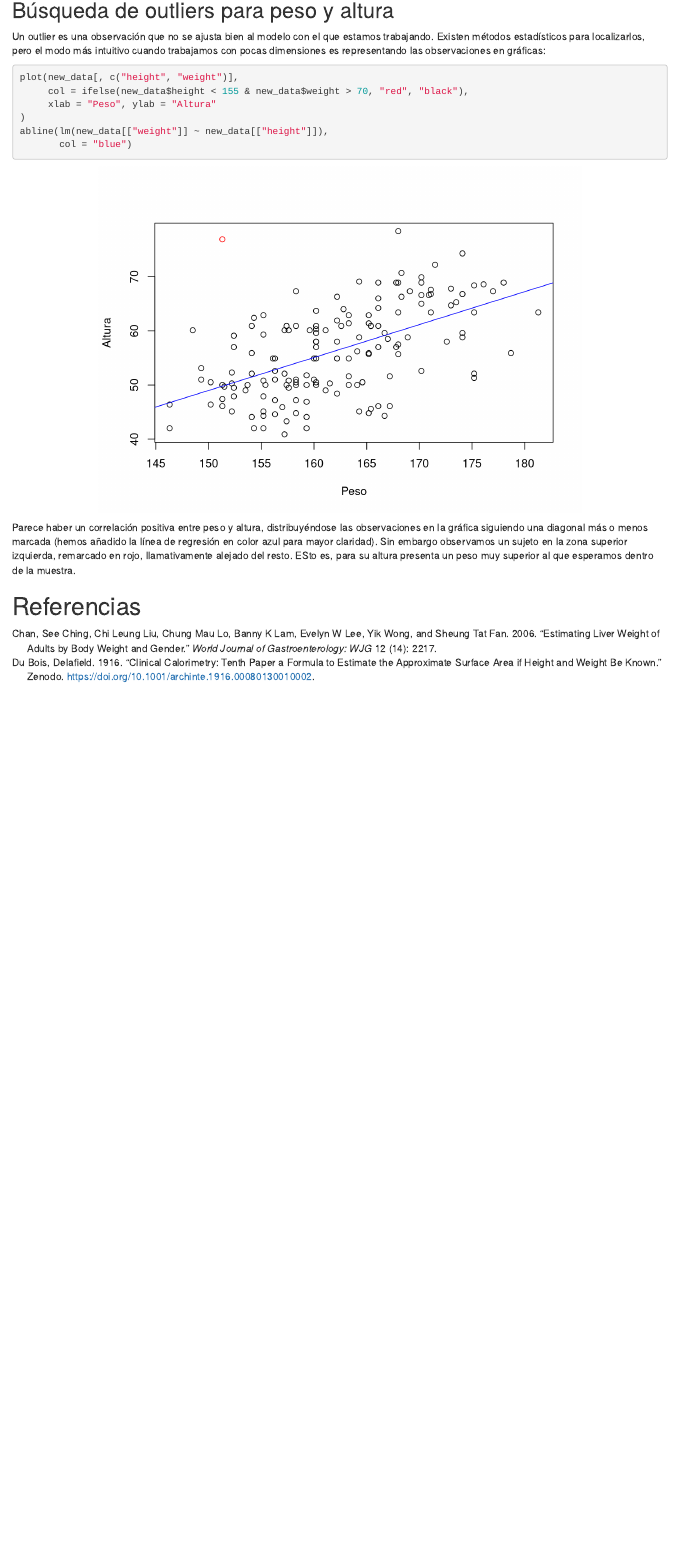
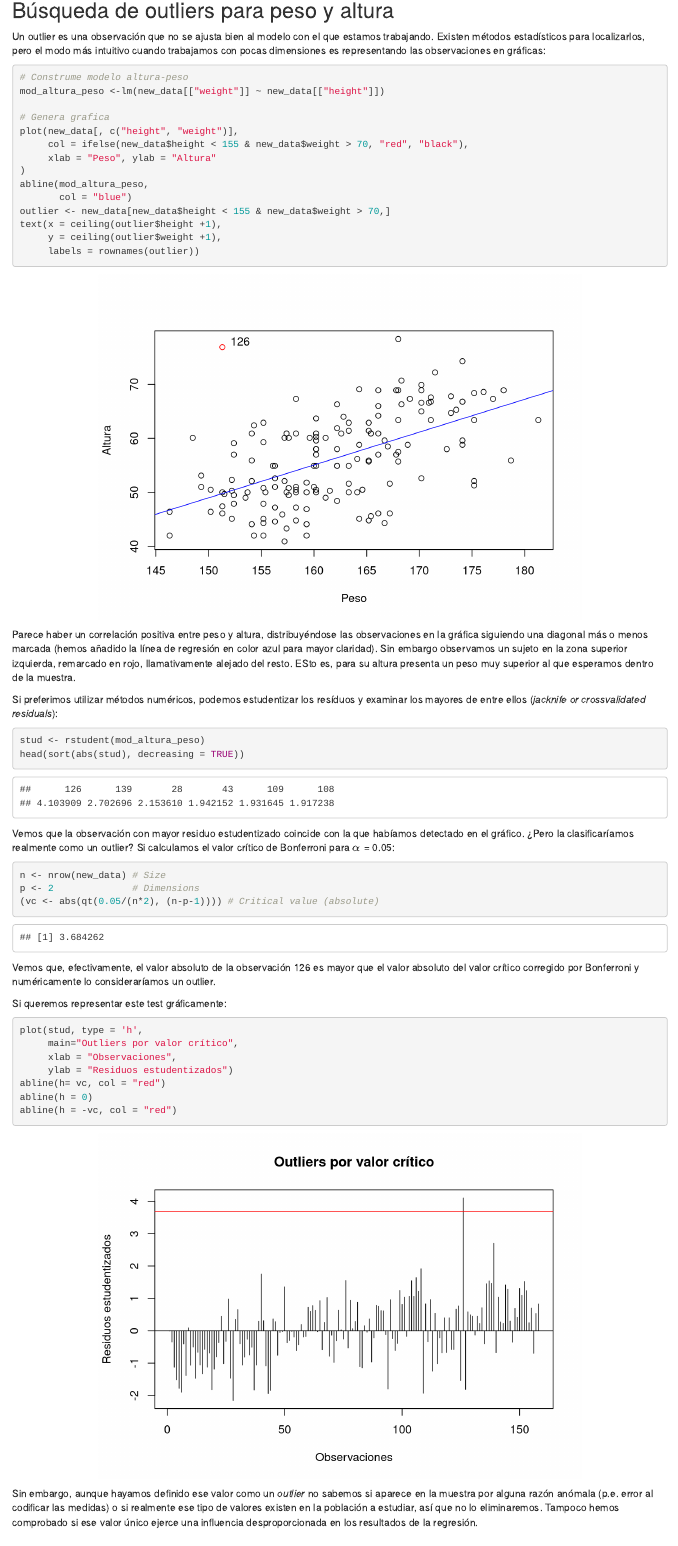
Before and after one commit to jorgevallejo/regresion_PEC1, an R Markdown document (Regresion_PEC1.Rmd): the page in a window 1100 px wide, from 3230 px down. Rendered offline with R 4.5, knitr and Pandoc, with nearby package versions.

Commit message:
Exercise 1c complete, outliers

````diff
--- a/Regresion_PEC1.Rmd
+++ b/Regresion_PEC1.Rmd
@@ -173,15 +173,54 @@ En ninguno de los dos casos obtenemos p-valores por debajo de 0.05, por lo que *
 Un outlier es una observación que no se ajusta bien al modelo con el que estamos trabajando. Existen métodos estadísticos para localizarlos, pero el modo más intuitivo cuando trabajamos con pocas dimensiones es representando las observaciones en gráficas:
 
 ```{r}
+# Construme modelo altura-peso
+mod_altura_peso <-lm(new_data[["weight"]] ~ new_data[["height"]])
+
+# Genera grafica
 plot(new_data[, c("height", "weight")],
      col = ifelse(new_data$height < 155 & new_data$weight > 70, "red", "black"),
      xlab = "Peso", ylab = "Altura"
 )
-abline(lm(new_data[["weight"]] ~ new_data[["height"]]),
+abline(mod_altura_peso,
        col = "blue")
+outlier <- new_data[new_data$height < 155 & new_data$weight > 70,]
+text(x = ceiling(outlier$height +1),
+     y = ceiling(outlier$weight +1),
+     labels = rownames(outlier))
 ```
 
 Parece haber un correlación positiva entre peso y altura, distribuyéndose las observaciones en la gráfica siguiendo una diagonal más o menos marcada (hemos añadido la línea de regresión en color azul para mayor claridad). Sin embargo observamos un sujeto en la zona superior izquierda, remarcado en rojo, llamativamente alejado del resto. ESto es, para su altura presenta un peso muy superior al que esperamos dentro de la muestra.
+
+
+Si preferimos utilizar métodos numéricos, podemos estudentizar los resíduos y examinar los mayores de entre ellos (_jacknife or crossvalidated residuals_):
+
+```{r}
+stud <- rstudent(mod_altura_peso)
+head(sort(abs(stud), decreasing = TRUE))
+```
+
+Vemos que la observación con mayor residuo estudentizado coincide con la que habíamos detectado en el gráfico. ¿Pero la clasificaríamos realmente como un outlier? Si calculamos el valor crítico de Bonferroni para $\alpha$ = 0.05:
+```{r}
+n <- nrow(new_data) # Size
+p <- 2              # Dimensions
+(vc <- abs(qt(0.05/(n*2), (n-p-1)))) # Critical value (absolute)
+```
+
+Vemos que, efectivamente, el valor absoluto de la observación 126 es mayor que el valor absoluto del valor crítico corregido por Bonferroni y numéricamente lo consideraríamos un outlier.
+
+Si queremos representar este test gráficamente:
+
+```{r}
+plot(stud, type = 'h',
+     main="Outliers por valor crítico",
+     xlab = "Observaciones",
+     ylab = "Residuos estudentizados")
+abline(h= vc, col = "red")
+abline(h = 0)
+abline(h = -vc, col = "red")
+```
+
+Sin embargo, aunque hayamos definido ese valor como un _outlier_ no sabemos si aparece en la muestra por alguna razón anómala (p.e. error al codificar las medidas) o si realmente ese tipo de valores existen en la población a estudiar, así que no lo eliminaremos. Tampoco hemos comprobado si ese valor único ejerce una influencia desproporcionada en los resultados de la regresión.
 
 
 
````
Also changed, not shown: results/Regresion_PEC1.html.
